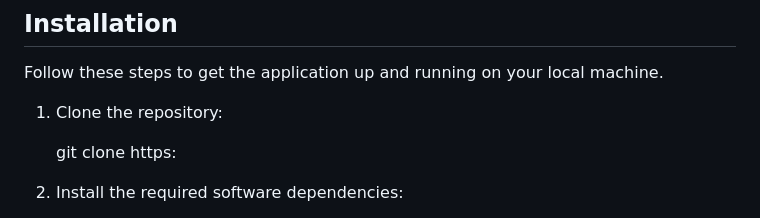
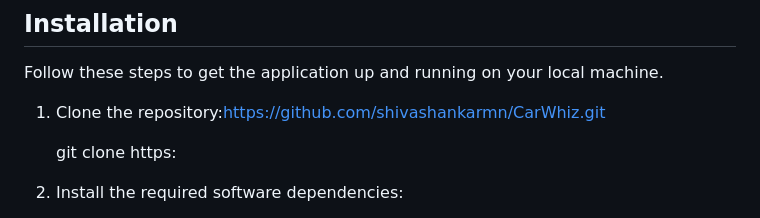
Before and after one commit to shivashankarmn/CarWhiz, a Markdown page: README.md, the part around the change. Rendered like a GitHub page.

```diff
--- a/README.md
+++ b/README.md
@@ -25,7 +25,7 @@ Welcome to our Car Recommendation Web Application! This application utilizes Gen
 ## Installation
 Follow these steps to get the application up and running on your local machine.
 
-1. Clone the repository:
+1. Clone the repository:https://github.com/shivashankarmn/CarWhiz.git
 
 
    git clone https:
```
